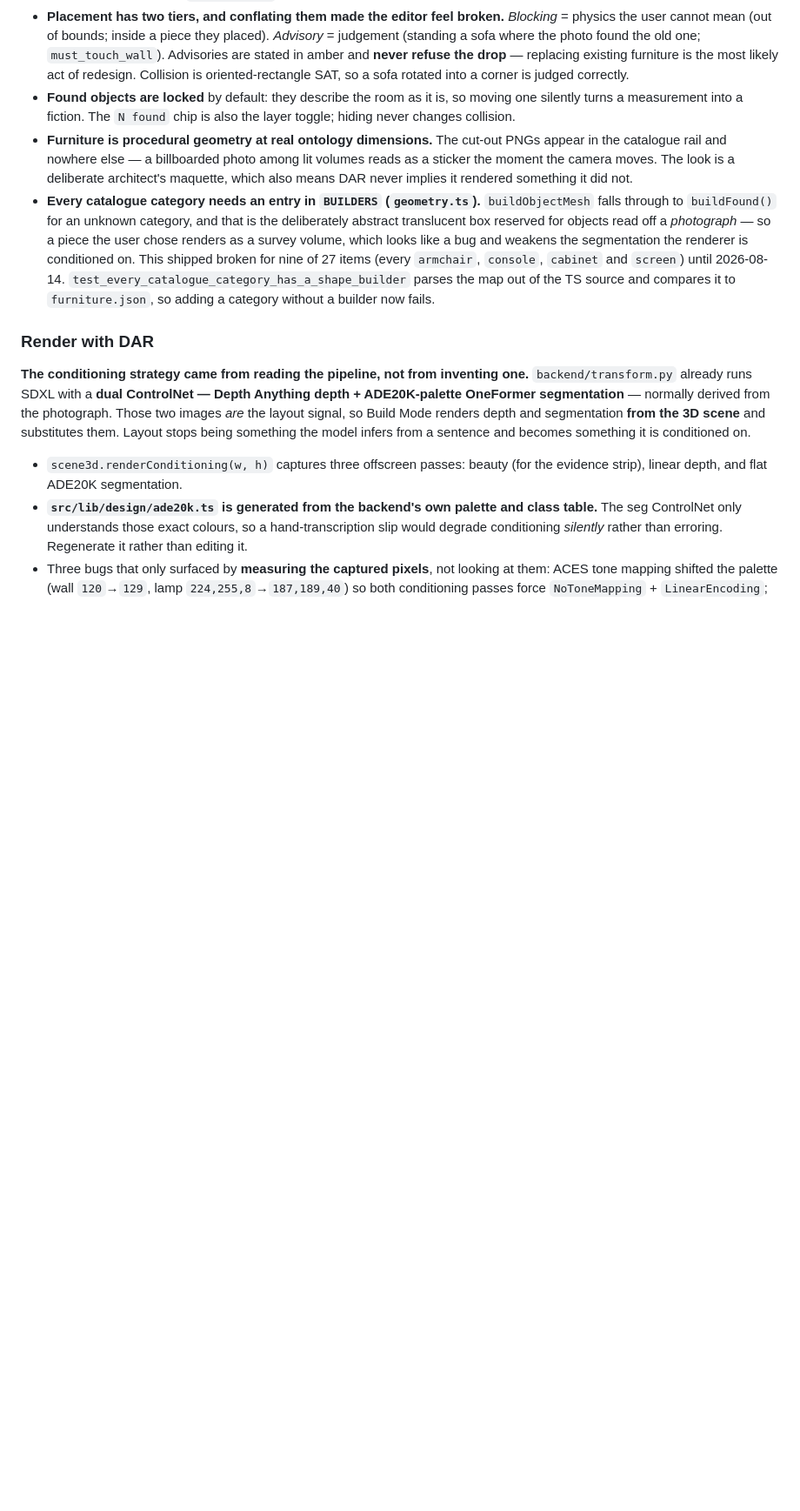
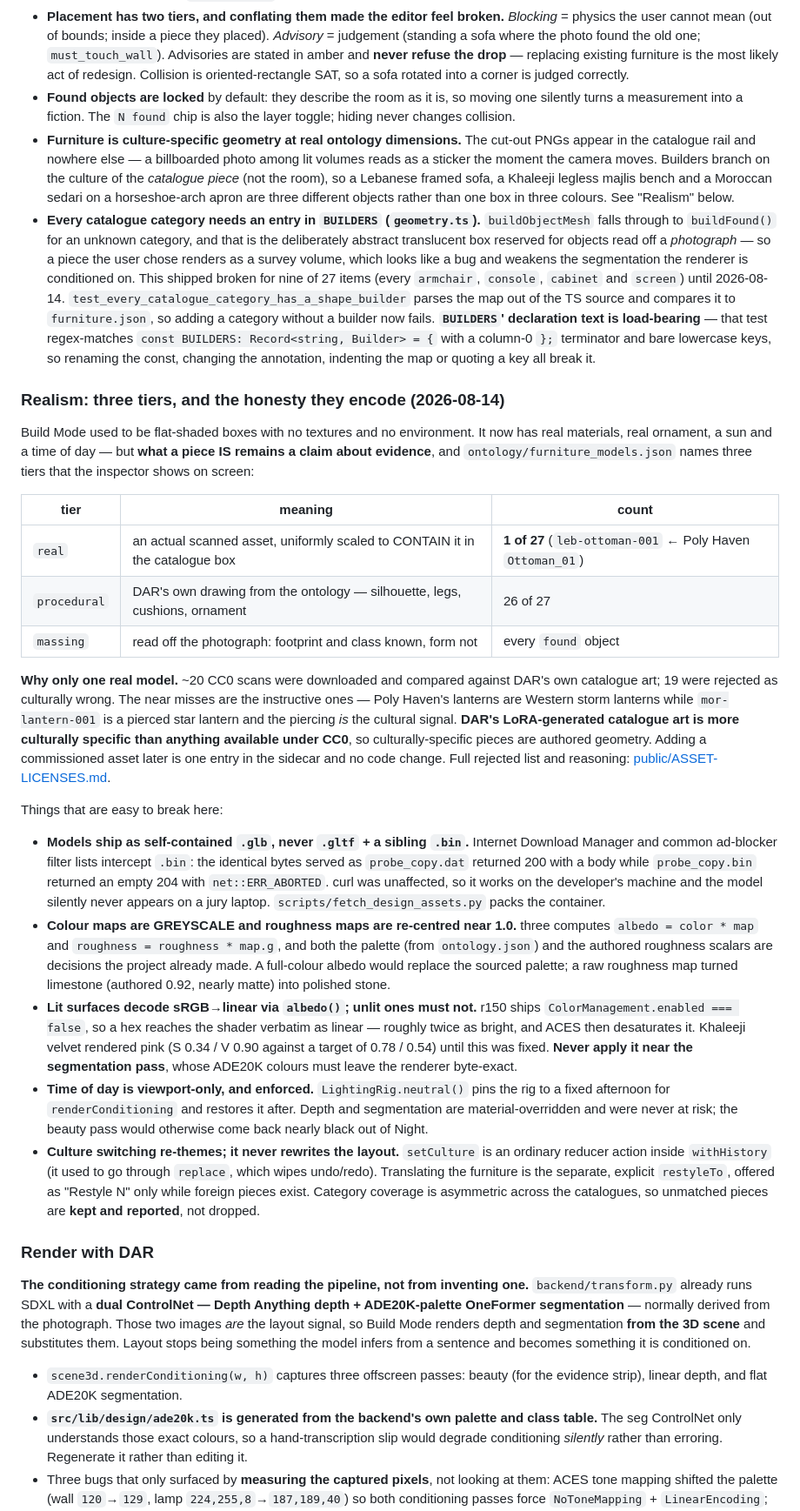
Before and after one commit to hamdanyasser/dardesign-app, a Markdown page: CLAUDE.md, the part around one of its changes. Shown at 87% size. GitHub-like rendering; blank space fills up the shorter version.

Commit message:
docs(claude): record the Build Mode realism work and its traps
Adds a "Realism: three tiers" section to the Build Mode chapter, the four new
modules to the file map, the furniture_models.json sidecar to the ontology
table, and the planner gate-1 narrowing to the planner rules.

The parts worth writing down are the ones that cost time to find: models must
ship as self-contained .glb because download managers and ad-blocker filter
lists intercept a sibling .bin and it fails only on someone else's machine;
colour maps are greyscale and roughness maps re-centred because three
multiplies both into decisions the project already made; lit surfaces need an
sRGB decode that the segmentation pass must never get; time of day is pinned
neutral for the conditioning capture; and BUILDERS' literal declaration text
is parsed by a test.

Also states the honest count -- 1 of 27 pieces has a real scanned model,
because DAR's own LoRA-generated catalogue art turned out to be more
culturally specific than anything available under CC0.

Co-Authored-By: Claude Opus 5 <noreply@anthropic.com>

```diff
--- a/CLAUDE.md
+++ b/CLAUDE.md
@@ -474,8 +478,28 @@ The loop: photo → `/redesign` → **Design it yourself** → move/add furnitur
 - **Undo/redo is snapshot-based with gesture coalescing** (`beginGesture`/`endGesture`), so a 200-frame drag is one history entry. Scenes persist to `localStorage` keyed by job id.
 - **Placement has two tiers, and conflating them made the editor feel broken.** *Blocking* = physics the user cannot mean (out of bounds; inside a piece they placed). *Advisory* = judgement (standing a sofa where the photo found the old one; `must_touch_wall`). Advisories are stated in amber and **never refuse the drop** — replacing existing furniture is the most likely act of redesign. Collision is oriented-rectangle SAT, so a sofa rotated into a corner is judged correctly.
 - **Found objects are locked** by default: they describe the room as it is, so moving one silently turns a measurement into a fiction. The `N found` chip is also the layer toggle; hiding never changes collision.
-- **Furniture is procedural geometry at real ontology dimensions.** The cut-out PNGs appear in the catalogue rail and nowhere else — a billboarded photo among lit volumes reads as a sticker the moment the camera moves. The look is a deliberate architect's maquette, which also means DAR never implies it rendered something it did not.
-- **Every catalogue category needs an entry in `BUILDERS` (`geometry.ts`).** `buildObjectMesh` falls through to `buildFound()` for an unknown category, and that is the deliberately abstract translucent box reserved for objects read off a *photograph* — so a piece the user chose renders as a survey volume, which looks like a bug and weakens the segmentation the renderer is conditioned on. This shipped broken for nine of 27 items (every `armchair`, `console`, `cabinet` and `screen`) until 2026-08-14. `test_every_catalogue_category_has_a_shape_builder` parses the map out of the TS source and compares it to `furniture.json`, so adding a category without a builder now fails.
+- **Furniture is culture-specific geometry at real ontology dimensions.** The cut-out PNGs appear in the catalogue rail and nowhere else — a billboarded photo among lit volumes reads as a sticker the moment the camera moves. Builders branch on the culture of the *catalogue piece* (not the room), so a Lebanese framed sofa, a Khaleeji legless majlis bench and a Moroccan sedari on a horseshoe-arch apron are three different objects rather than one box in three colours. See "Realism" below.
+- **Every catalogue category needs an entry in `BUILDERS` (`geometry.ts`).** `buildObjectMesh` falls through to `buildFound()` for an unknown category, and that is the deliberately abstract translucent box reserved for objects read off a *photograph* — so a piece the user chose renders as a survey volume, which looks like a bug and weakens the segmentation the renderer is conditioned on. This shipped broken for nine of 27 items (every `armchair`, `console`, `cabinet` and `screen`) until 2026-08-14. `test_every_catalogue_category_has_a_shape_builder` parses the map out of the TS source and compares it to `furniture.json`, so adding a category without a builder now fails. **`BUILDERS`' declaration text is load-bearing** — that test regex-matches `const BUILDERS: Record<string, Builder> = {` with a column-0 `};` terminator and bare lowercase keys, so renaming the const, changing the annotation, indenting the map or quoting a key all break it.
+
+### Realism: three tiers, and the honesty they encode (2026-08-14)
+
+Build Mode used to be flat-shaded boxes with no textures and no environment. It now has real materials, real ornament, a sun and a time of day — but **what a piece IS remains a claim about evidence**, and `ontology/furniture_models.json` names three tiers that the inspector shows on screen:
+
+| tier | meaning | count |
+|---|---|---|
+| `real` | an actual scanned asset, uniformly scaled to CONTAIN it in the catalogue box | **1 of 27** (`leb-ottoman-001` ← Poly Haven `Ottoman_01`) |
+| `procedural` | DAR's own drawing from the ontology — silhouette, legs, cushions, ornament | 26 of 27 |
+| `massing` | read off the photograph: footprint and class known, form not | every `found` object |
+
+**Why only one real model.** ~20 CC0 scans were downloaded and compared against DAR's own catalogue art; 19 were rejected as culturally wrong. The near misses are the instructive ones — Poly Haven's lanterns are Western storm lanterns while `mor-lantern-001` is a pierced star lantern and the piercing *is* the cultural signal. **DAR's LoRA-generated catalogue art is more culturally specific than anything available under CC0**, so culturally-specific pieces are authored geometry. Adding a commissioned asset later is one entry in the sidecar and no code change. Full rejected list and reasoning: [public/ASSET-LICENSES.md](public/ASSET-LICENSES.md).
+
+Things that are easy to break here:
+
+- **Models ship as self-contained `.glb`, never `.gltf` + a sibling `.bin`.** Internet Download Manager and common ad-blocker filter lists intercept `.bin`: the identical bytes served as `probe_copy.dat` returned 200 with a body while `probe_copy.bin` returned an empty 204 with `net::ERR_ABORTED`. curl was unaffected, so it works on the developer's machine and the model silently never appears on a jury laptop. `scripts/fetch_design_assets.py` packs the container.
+- **Colour maps are GREYSCALE and roughness maps are re-centred near 1.0.** three computes `albedo = color * map` and `roughness = roughness * map.g`, and both the palette (from `ontology.json`) and the authored roughness scalars are decisions the project already made. A full-colour albedo would replace the sourced palette; a raw roughness map turned limestone (authored 0.92, nearly matte) into polished stone.
+- **Lit surfaces decode sRGB→linear via `albedo()`; unlit ones must not.** r150 ships `ColorManagement.enabled === false`, so a hex reaches the shader verbatim as linear — roughly twice as bright, and ACES then desaturates it. Khaleeji velvet rendered pink (S 0.34 / V 0.90 against a target of 0.78 / 0.54) until this was fixed. **Never apply it near the segmentation pass**, whose ADE20K colours must leave the renderer byte-exact.
+- **Time of day is viewport-only, and enforced.** `LightingRig.neutral()` pins the rig to a fixed afternoon for `renderConditioning` and restores it after. Depth and segmentation are material-overridden and were never at risk; the beauty pass would otherwise come back nearly black out of Night.
+- **Culture switching re-themes; it never rewrites the layout.** `setCulture` is an ordinary reducer action inside `withHistory` (it used to go through `replace`, which wipes undo/redo). Translating the furniture is the separate, explicit `restyleTo`, offered as "Restyle N" only while foreign pieces exist. Category coverage is asymmetric across the catalogues, so unmatched pieces are **kept and reported**, not dropped.
 
 ### Render with DAR
 
```
Also changed, not shown: other parts of CLAUDE.md (+7 -2 lines).
